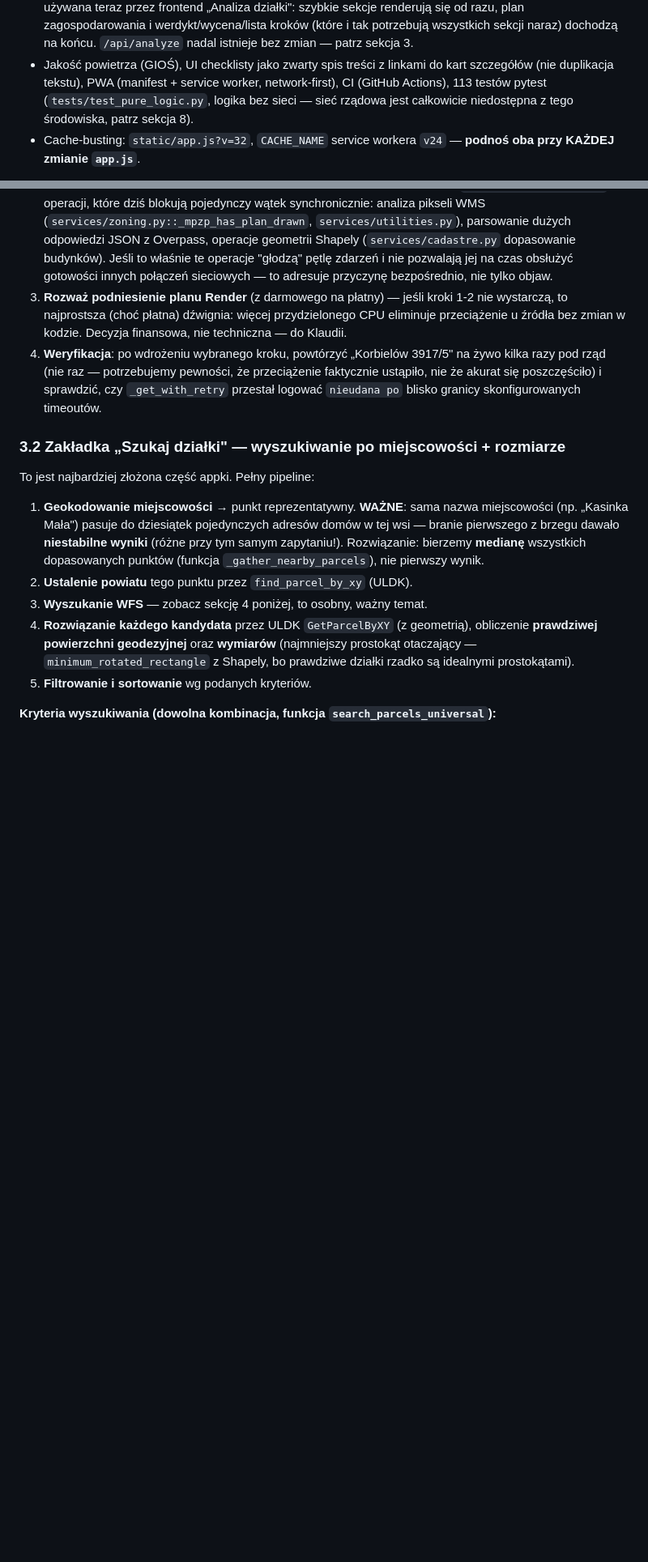
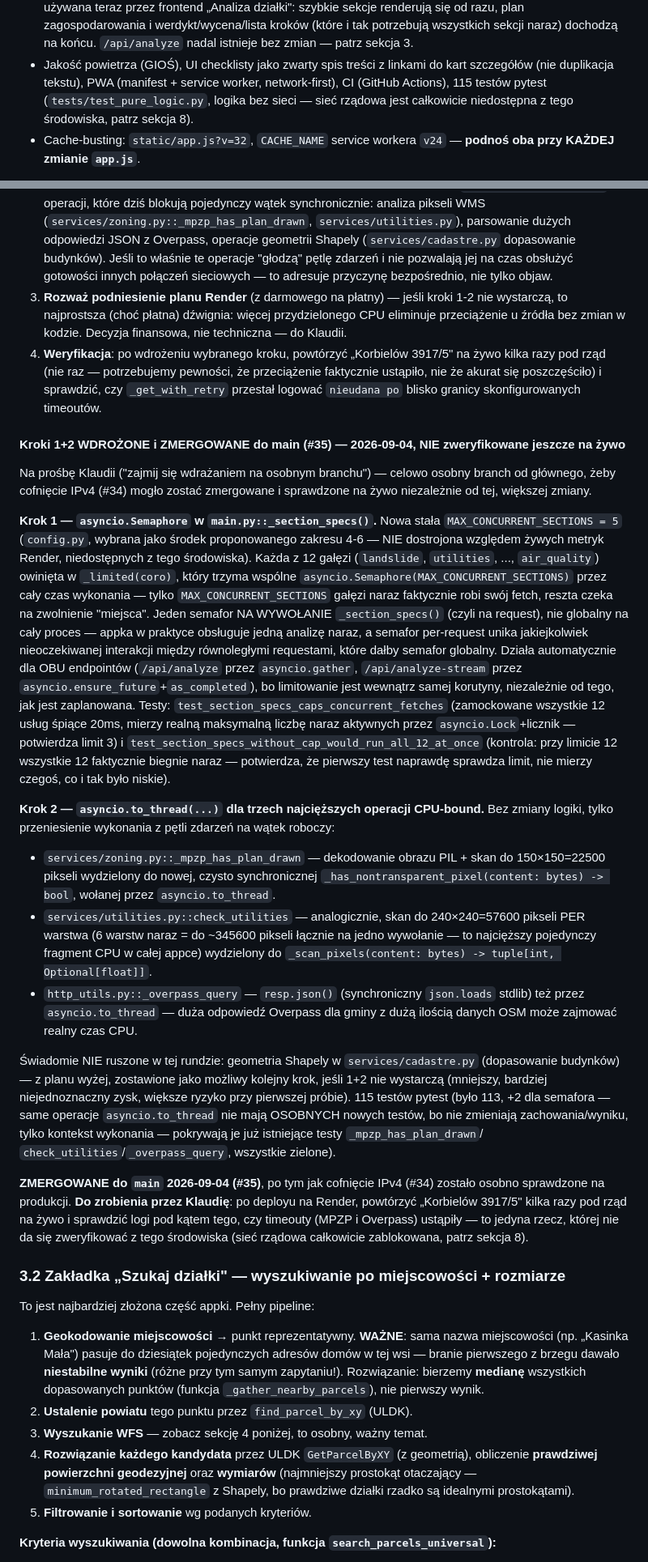
Before and after one commit to klaudiamoscinska-art/wyszukiwarka-dzialek, a Markdown page: HANDOFF.md, 2 parts joined by grey strips. Shown at 81% size. GitHub-like rendering; blank space fills up the shorter version.

Commit message:
Zsynchronizuj HANDOFF.md: plan współbieżności zmergowany w analiza-dzialki
Dokumentacja - odzwierciedla zmergowanie #35/#36 w analiza-dzialki (plan
ograniczenia współbieżności zapytań na Render, czeka na weryfikację na
żywo). Bez zmian w kodzie wyszukiwarka-dzialek.

Co-Authored-By: Claude Sonnet 5 <noreply@anthropic.com>
Claude-Session: https://claude.ai/code/session_0158N4oFQ9tAXnGhKgrRBVjG

```diff
--- a/HANDOFF.md
+++ b/HANDOFF.md
@@ -87,7 +87,7 @@ endpoint wyszukiwania po miejscowości/rozmiarze:**
   patrz sekcja 3.
 - Jakość powietrza (GIOŚ), UI checklisty jako zwarty spis treści z linkami
   do kart szczegółów (nie duplikacja tekstu), PWA (manifest + service
-  worker, network-first), CI (GitHub Actions), 113 testów pytest
+  worker, network-first), CI (GitHub Actions), 115 testów pytest
   (`tests/test_pure_logic.py`, logika bez sieci — sieć rządowa jest
   całkowicie niedostępna z tego środowiska, patrz sekcja 8).
 - Cache-busting: `static/app.js?v=32`, `CACHE_NAME` service workera `v24`
@@ -1846,6 +1851,68 @@ i kiedy wdrożyć należy do niej.
    że przeciążenie faktycznie ustąpiło, nie że akurat się poszczęściło)
    i sprawdzić, czy `_get_with_retry` przestał logować `nieudana po`
    blisko granicy skonfigurowanych timeoutów.
+
+#### Kroki 1+2 WDROŻONE i ZMERGOWANE do main (#35) — 2026-09-04, NIE zweryfikowane jeszcze na żywo
+
+Na prośbę Klaudii ("zajmij się wdrażaniem na osobnym branchu") — celowo
+osobny branch od głównego, żeby cofnięcie IPv4 (#34) mogło zostać
+zmergowane i sprawdzone na żywo niezależnie od tej, większej zmiany.
+
+**Krok 1 — `asyncio.Semaphore` w `main.py::_section_specs()`.** Nowa stała
+`MAX_CONCURRENT_SECTIONS = 5` (`config.py`, wybrana jako środek
+proponowanego zakresu 4-6 — NIE dostrojona względem żywych metryk Render,
+niedostępnych z tego środowiska). Każda z 12 gałęzi (`landslide`,
+`utilities`, ..., `air_quality`) owinięta w `_limited(coro)`, który trzyma
+wspólne `asyncio.Semaphore(MAX_CONCURRENT_SECTIONS)` przez cały czas
+wykonania — tylko `MAX_CONCURRENT_SECTIONS` gałęzi naraz faktycznie robi
+swój fetch, reszta czeka na zwolnienie "miejsca". Jeden semafor NA
+WYWOŁANIE `_section_specs()` (czyli na request), nie globalny na cały
+proces — appka w praktyce obsługuje jedną analizę naraz, a semafor
+per-request unika jakiejkolwiek nieoczekiwanej interakcji między
+równoległymi requestami, które dałby semafor globalny. Działa
+automatycznie dla OBU endpointów (`/api/analyze` przez `asyncio.gather`,
+`/api/analyze-stream` przez `asyncio.ensure_future`+`as_completed`), bo
+limitowanie jest wewnątrz samej korutyny, niezależnie od tego, jak jest
+zaplanowana. Testy: `test_section_specs_caps_concurrent_fetches`
+(zamockowane wszystkie 12 usług śpiące 20ms, mierzy realną maksymalną
+liczbę naraz aktywnych przez `asyncio.Lock`+licznik — potwierdza limit 3)
+i `test_section_specs_without_cap_would_run_all_12_at_once` (kontrola:
+przy limicie 12 wszystkie 12 faktycznie biegnie naraz — potwierdza, że
+pierwszy test naprawdę sprawdza limit, nie mierzy czegoś, co i tak było
+niskie).
+
+**Krok 2 — `asyncio.to_thread(...)` dla trzech najcięższych operacji
+CPU-bound.** Bez zmiany logiki, tylko przeniesienie wykonania z pętli
+zdarzeń na wątek roboczy:
+- `services/zoning.py::_mpzp_has_plan_drawn` — dekodowanie obrazu PIL +
+  skan do 150×150=22500 pikseli wydzielony do nowej, czysto synchronicznej
+  `_has_nontransparent_pixel(content: bytes) -> bool`, wołanej przez
+  `asyncio.to_thread`.
+- `services/utilities.py::check_utilities` — analogicznie, skan do
+  240×240=57600 pikseli PER warstwa (6 warstw naraz = do ~345600 pikseli
+  łącznie na jedno wywołanie — to najcięższy pojedynczy fragment CPU w
+  całej appce) wydzielony do `_scan_pixels(content: bytes) -> tuple[int,
+  Optional[float]]`.
+- `http_utils.py::_overpass_query` — `resp.json()` (synchroniczny
+  `json.loads` stdlib) też przez `asyncio.to_thread` — duża odpowiedź
+  Overpass dla gminy z dużą ilością danych OSM może zajmować realny czas
+  CPU.
+
+Świadomie NIE ruszone w tej rundzie: geometria Shapely w
+`services/cadastre.py` (dopasowanie budynków) — z planu wyżej, zostawione
+jako możliwy kolejny krok, jeśli 1+2 nie wystarczą (mniejszy, bardziej
+niejednoznaczny zysk, większe ryzyko przy pierwszej próbie). 115 testów
+pytest (było 113, +2 dla semafora — same operacje `asyncio.to_thread` nie
+mają OSOBNYCH nowych testów, bo nie zmieniają zachowania/wyniku, tylko
+kontekst wykonania — pokrywają je już istniejące testy `_mpzp_has_plan_drawn`/
+`check_utilities`/`_overpass_query`, wszystkie zielone).
+
+**ZMERGOWANE do `main` 2026-09-04 (#35)**, po tym jak cofnięcie IPv4 (#34)
+zostało osobno sprawdzone na produkcji. **Do zrobienia przez Klaudię**: po
+deployu na Render, powtórzyć „Korbielów 3917/5" kilka razy pod rząd na
+żywo i sprawdzić logi pod kątem tego, czy timeouty (MPZP i Overpass)
+ustąpiły — to jedyna rzecz, której nie da się zweryfikować z tego
+środowiska (sieć rządowa całkowicie zablokowana, patrz sekcja 8).
 
 ### 3.2 Zakładka „Szukaj działki" — wyszukiwanie po miejscowości + rozmiarze
 
```
Also changed, not shown: other parts of HANDOFF.md (+16 -11 lines).
